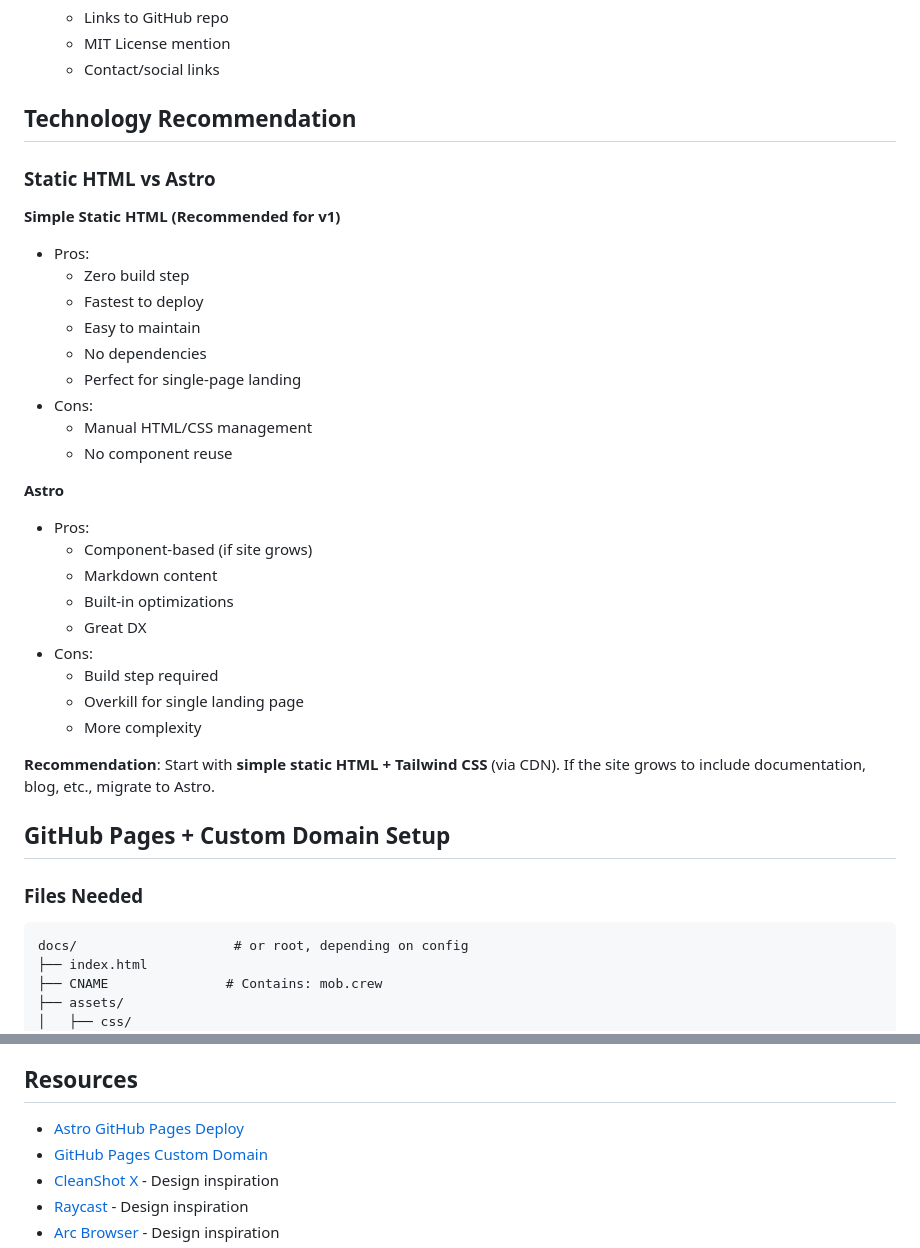
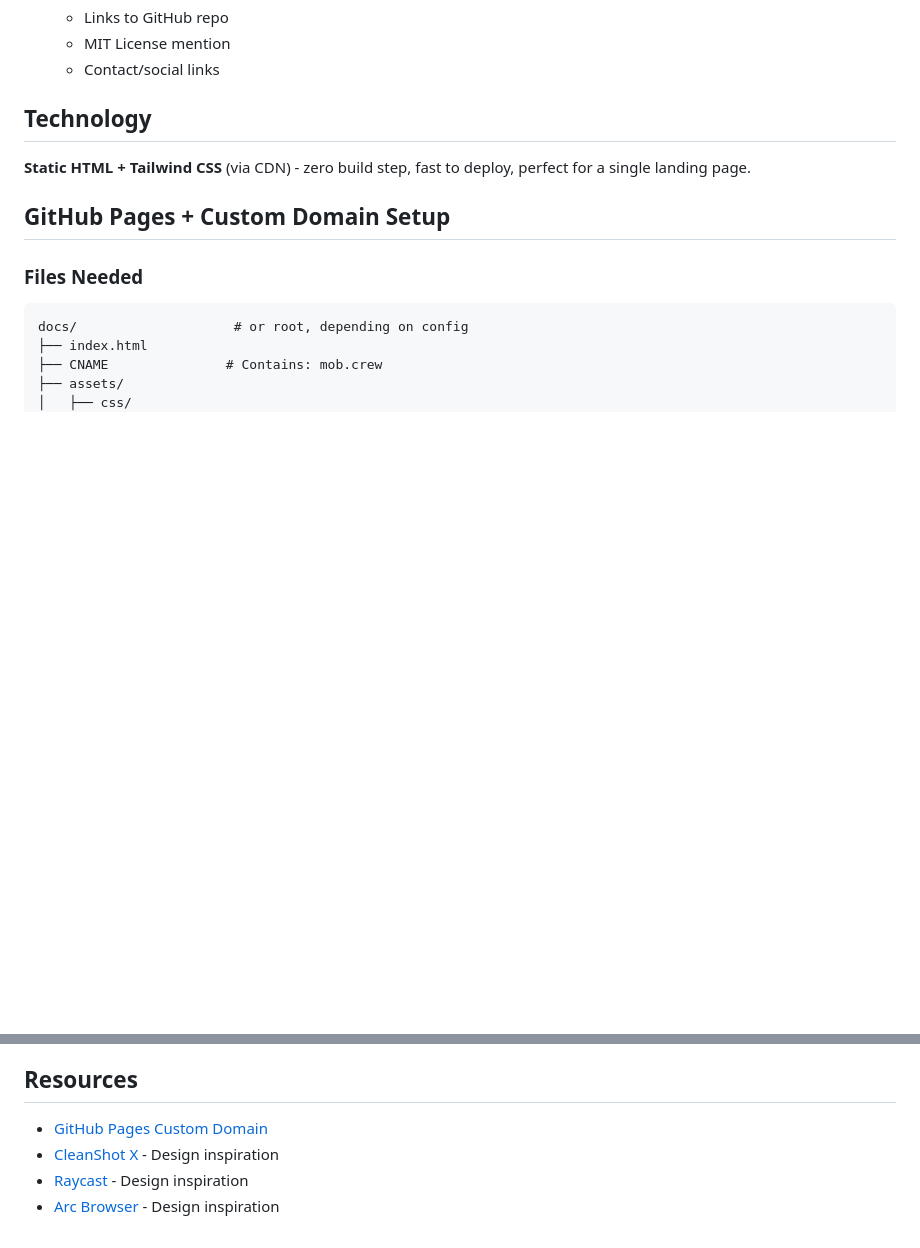
Before and after one commit to colmarius/mobcrew, a Markdown page: .agents/research/github-pages-landing-page.md, 2 parts joined by grey strips. Drawn GitHub-style; blank space fills up the shorter version.

Commit message:
Focus on github static page for the website

```diff
--- a/.agents/research/github-pages-landing-page.md
+++ b/.agents/research/github-pages-landing-page.md
@@ -72,35 +72,9 @@ Research for creating a presentational GitHub Pages website for MobCrew at `http
    - MIT License mention
    - Contact/social links
 
-## Technology Recommendation
+## Technology
 
-### Static HTML vs Astro
-
-**Simple Static HTML (Recommended for v1)**
-
-- Pros:
-  - Zero build step
-  - Fastest to deploy
-  - Easy to maintain
-  - No dependencies
-  - Perfect for single-page landing
-- Cons:
-  - Manual HTML/CSS management
-  - No component reuse
-
-**Astro**
-
-- Pros:
-  - Component-based (if site grows)
-  - Markdown content
-  - Built-in optimizations
-  - Great DX
-- Cons:
-  - Build step required
-  - Overkill for single landing page
-  - More complexity
-
-**Recommendation**: Start with **simple static HTML + Tailwind CSS** (via CDN). If the site grows to include documentation, blog, etc., migrate to Astro.
+**Static HTML + Tailwind CSS** (via CDN) - zero build step, fast to deploy, perfect for a single landing page.
 
 ## GitHub Pages + Custom Domain Setup
 
@@ -245,7 +219,6 @@ Value: colmarius.github.io
 
 ## Resources
 
-- [Astro GitHub Pages Deploy](https://docs.astro.build/en/guides/deploy/github/)
 - [GitHub Pages Custom Domain](https://docs.github.com/en/pages/configuring-a-custom-domain-for-your-github-pages-site)
 - [CleanShot X](https://cleanshot.com/) - Design inspiration
 - [Raycast](https://raycast.com/) - Design inspiration
```
